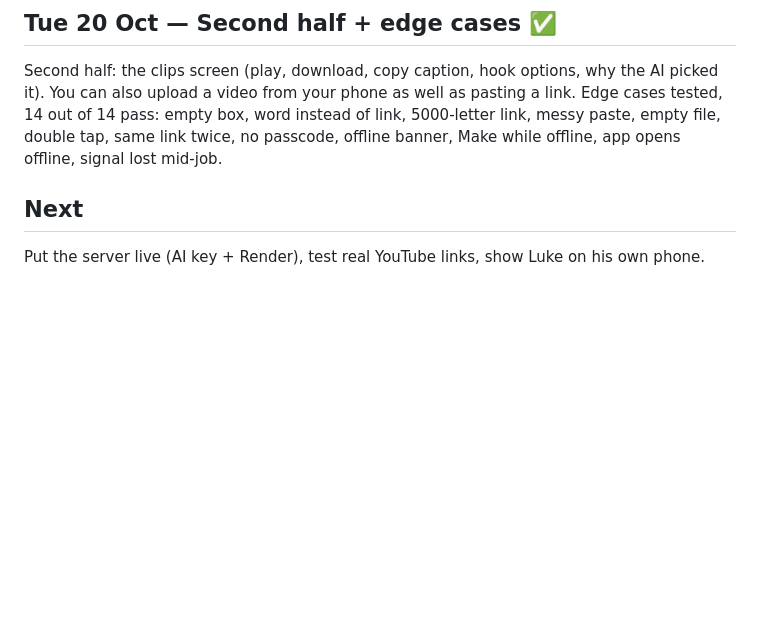
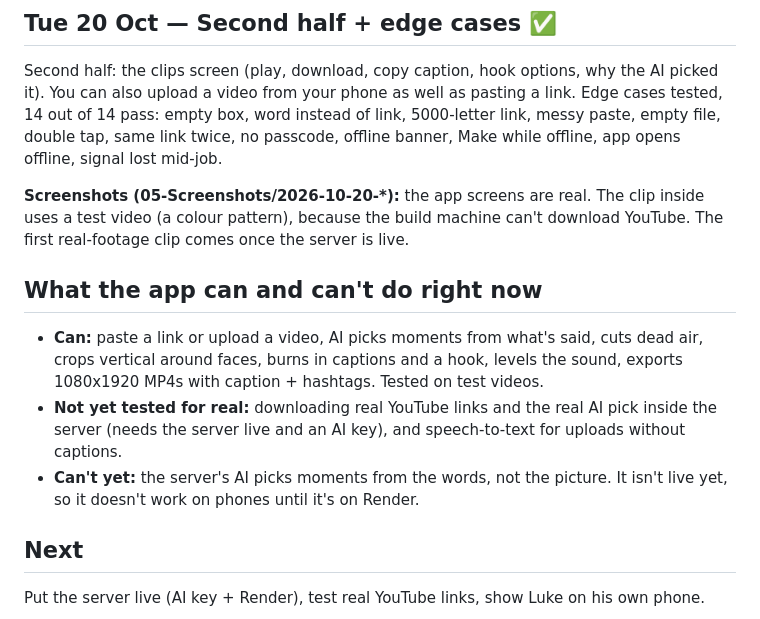
Before and after one commit to Paulsmyth111/cut-crew, a Markdown page: 04-Log/week6-7-log.md, the part around the change. Drawn GitHub-style; blank space fills up the shorter version.

Commit message:
Log: be clear what the app can and can't do yet, screenshots use a test video
Co-Authored-By: Claude Opus 5.5 <noreply@anthropic.com>
Claude-Session: https://claude.ai/code/session_01DvRHa4w4LTmTv3HkxT1vwt

```diff
--- a/04-Log/week6-7-log.md
+++ b/04-Log/week6-7-log.md
@@ -39,5 +39,12 @@ First half: server downloads the video, reads the transcript, AI picks the momen
 Second half: the clips screen (play, download, copy caption, hook options, why the AI picked it). You can also upload a video from your phone as well as pasting a link.
 Edge cases tested, 14 out of 14 pass: empty box, word instead of link, 5000-letter link, messy paste, empty file, double tap, same link twice, no passcode, offline banner, Make while offline, app opens offline, signal lost mid-job.
 
+**Screenshots (05-Screenshots/2026-10-20-*):** the app screens are real. The clip inside uses a test video (a colour pattern), because the build machine can't download YouTube. The first real-footage clip comes once the server is live.
+
+## What the app can and can't do right now
+- **Can:** paste a link or upload a video, AI picks moments from what's said, cuts dead air, crops vertical around faces, burns in captions and a hook, levels the sound, exports 1080x1920 MP4s with caption + hashtags. Tested on test videos.
+- **Not yet tested for real:** downloading real YouTube links and the real AI pick inside the server (needs the server live and an AI key), and speech-to-text for uploads without captions.
+- **Can't yet:** the server's AI picks moments from the words, not the picture. It isn't live yet, so it doesn't work on phones until it's on Render.
+
 ## Next
 Put the server live (AI key + Render), test real YouTube links, show Luke on his own phone.
```
